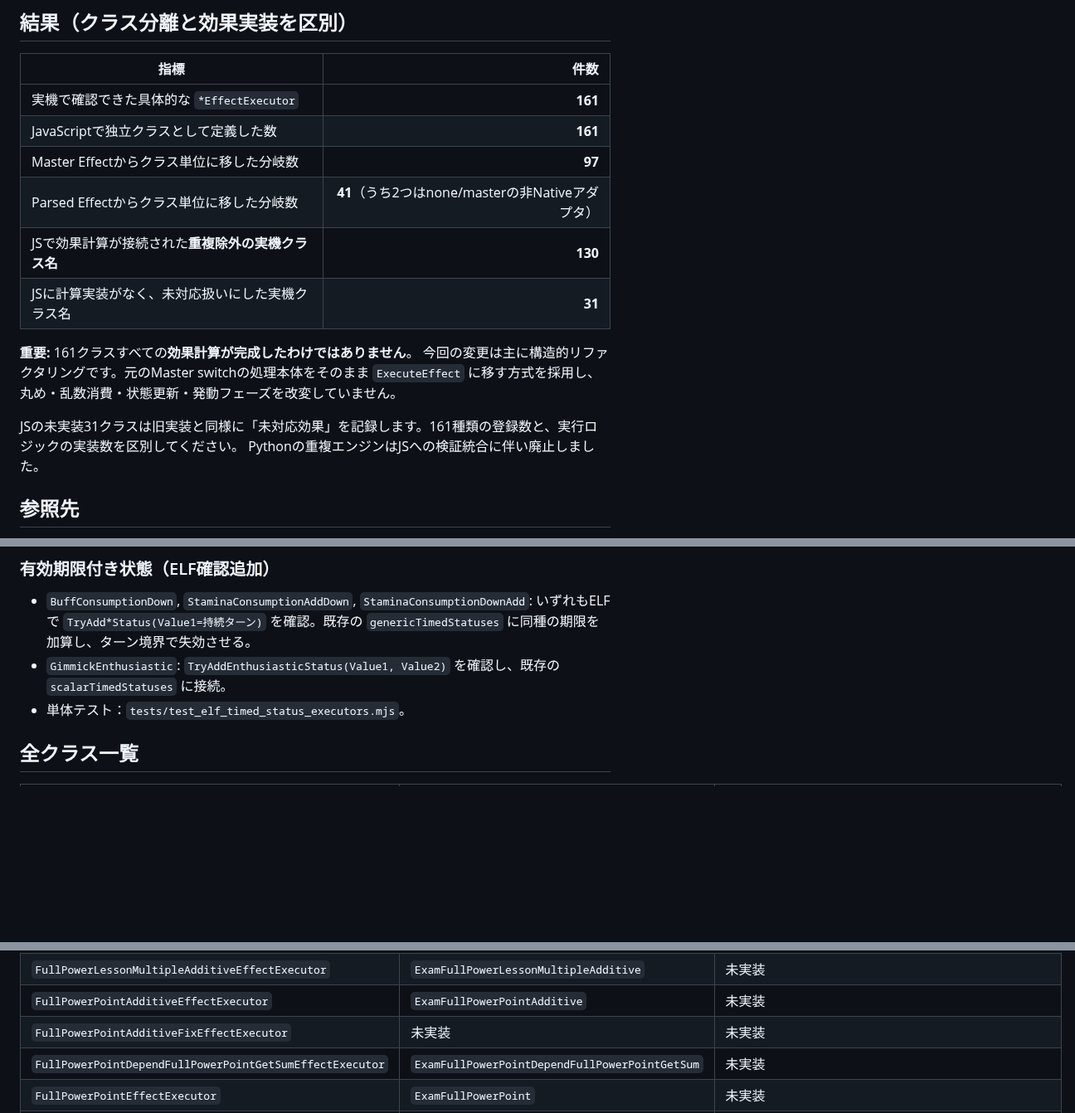
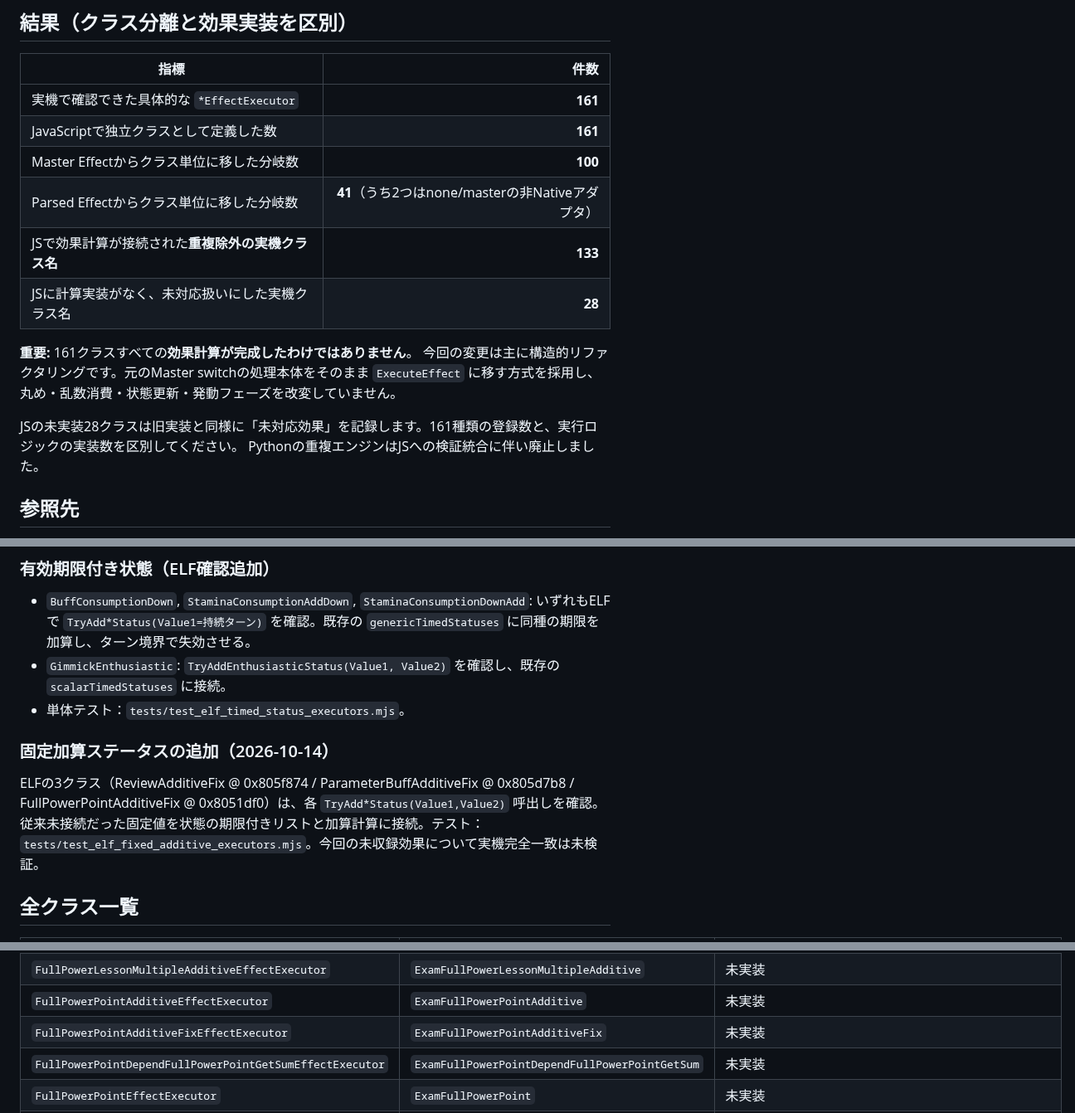
Before and after one commit to atuy1219/gakumas-sim, a Markdown page: docs/native-executor-coverage.md, 3 parts joined by grey strips. Shown at 83% size. Rendered like a GitHub page; blank space fills up the shorter version.

Commit message:
docs: record three fixed-additive status executors and 28 pending

```diff
--- a/docs/native-executor-coverage.md
+++ b/docs/native-executor-coverage.md
@@ -8,16 +8,16 @@
 | --- | ---: |
 | 実機で確認できた具体的な `*EffectExecutor` | **161** |
 | JavaScriptで独立クラスとして定義した数 | **161** |
-| Master Effectからクラス単位に移した分岐数 | **97** |
+| Master Effectからクラス単位に移した分岐数 | **100** |
 | Parsed Effectからクラス単位に移した分岐数 | **41**（うち2つはnone/masterの非Nativeアダプタ） |
-| JSで効果計算が接続された**重複除外の実機クラス名** | **130** |
-| JSに計算実装がなく、未対応扱いにした実機クラス名 | **31** |
+| JSで効果計算が接続された**重複除外の実機クラス名** | **133** |
+| JSに計算実装がなく、未対応扱いにした実機クラス名 | **28** |
 
 **重要:** 161クラスすべての**効果計算が完成したわけではありません**。
 今回の変更は主に構造的リファクタリングです。元のMaster switchの処理本体をそのまま
 `ExecuteEffect` に移す方式を採用し、丸め・乱数消費・状態更新・発動フェーズを改変していません。
 
-JSの未実装31クラスは旧実装と同様に「未対応効果」を記録します。161種類の登録数と、実行ロジックの実装数を区別してください。
+JSの未実装28クラスは旧実装と同様に「未対応効果」を記録します。161種類の登録数と、実行ロジックの実装数を区別してください。
 Pythonの重複エンジンはJSへの検証統合に伴い廃止しました。
 
 ## 参照先
@@ -55,6 +55,9 @@ Pythonの重複エンジンはJSへの検証統合に伴い廃止しました。
 - `BuffConsumptionDown`, `StaminaConsumptionAddDown`, `StaminaConsumptionDownAdd`: いずれもELFで `TryAdd*Status(Value1=持続ターン)` を確認。既存の `genericTimedStatuses` に同種の期限を加算し、ターン境界で失効させる。
 - `GimmickEnthusiastic`: `TryAddEnthusiasticStatus(Value1, Value2)` を確認し、既存の `scalarTimedStatuses` に接続。
 - 単体テスト：`tests/test_elf_timed_status_executors.mjs`。
+
+### 固定加算ステータスの追加（2026-10-14）
+ELFの3クラス（ReviewAdditiveFix @ 0x805f874 / ParameterBuffAdditiveFix @ 0x805d7b8 / FullPowerPointAdditiveFix @ 0x8051df0）は、各 `TryAdd*Status(Value1,Value2)` 呼出しを確認。従来未接続だった固定値を状態の期限付きリストと加算計算に接続。テスト：`tests/test_elf_fixed_additive_executors.mjs`。今回の未収録効果について実機完全一致は未検証。
 
 ## 全クラス一覧
 
@@ -113,7 +116,7 @@ Pythonの重複エンジンはJSへの検証統合に伴い廃止しました。
 | `FullPowerEffectExecutor` | `ExamFullPower` | 未実装 |
 | `FullPowerLessonMultipleAdditiveEffectExecutor` | `ExamFullPowerLessonMultipleAdditive` | 未実装 |
 | `FullPowerPointAdditiveEffectExecutor` | `ExamFullPowerPointAdditive` | 未実装 |
-| `FullPowerPointAdditiveFixEffectExecutor` | 未実装 | 未実装 |
+| `FullPowerPointAdditiveFixEffectExecutor` | `ExamFullPowerPointAdditiveFix` | 未実装 |
 | `FullPowerPointDependFullPowerPointGetSumEffectExecutor` | `ExamFullPowerPointDependFullPowerPointGetSum` | 未実装 |
 | `FullPowerPointEffectExecutor` | `ExamFullPowerPoint` | 未実装 |
 | `FullPowerPointPerSearchCountEffectExecutor` | `ExamFullPowerPointPerSearchCount` | 未実装 |
```
Also changed, not shown: other parts of docs/native-executor-coverage.md (+2 -2 lines).
